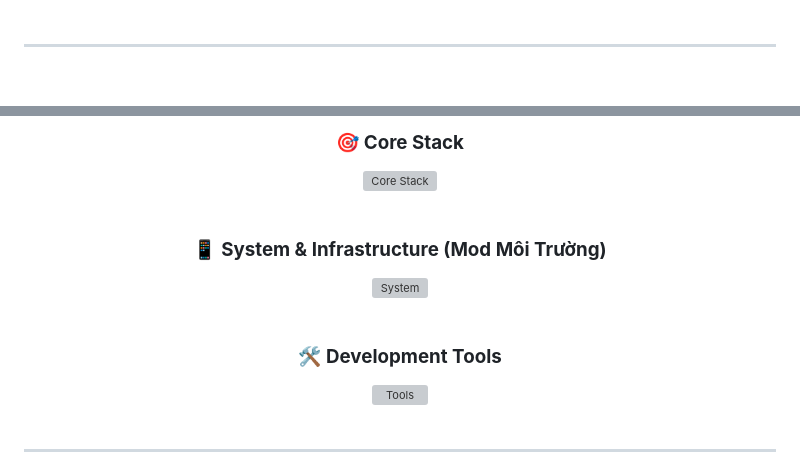
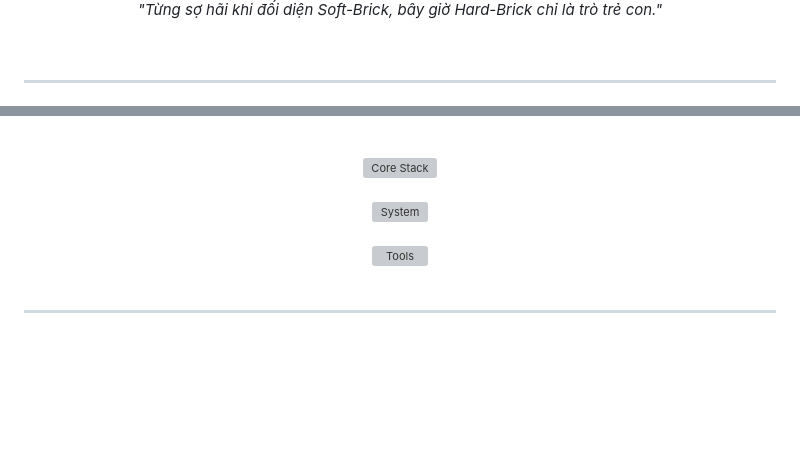
Before and after one commit to FuzyTVSadBoy/FuzyTVSadBoy, a Markdown page: README.md, 2 parts joined by grey strips. Drawn GitHub-style; blank space fills up the shorter version; grey boxes are pictures that could not be loaded.

```diff
--- a/README.md
+++ b/README.md
@@ -7,4 +9,10 @@
 </a>
+
+<br>
+
+<p align="center">
+  <i>"Từng sợ hãi khi đối diện Soft-Brick, bây giờ Hard-Brick chỉ là trò trẻ con."</i>
+</p>
 
 </div>
 
@@ -17,16 +25,12 @@
 <div align="center">
 
 <br>
-
-### 🎯 **Core Stack**
 <img src="https://skillicons.dev/icons?i=py,lua,go&theme=dark" alt="Core Stack" />
 <br><br>
 
-### 📱 **System & Infrastructure (Mod Môi Trường)**
 <img src="https://skillicons.dev/icons?i=android,linux,bash,regex&theme=dark" alt="System" />
 <br><br>
 
-### 🛠️ **Development Tools**
 <img src="https://skillicons.dev/icons?i=git,github,vscode,pycharm&theme=dark" alt="Tools" />
 <br><br>
 
```
Also changed, not shown: other parts of README.md (+23 -27 lines).
